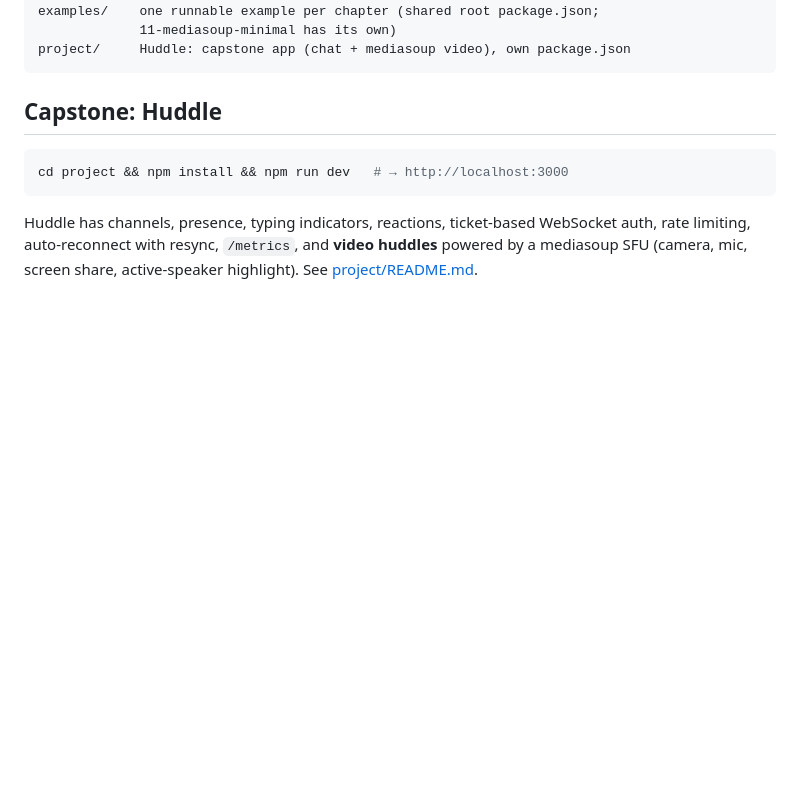
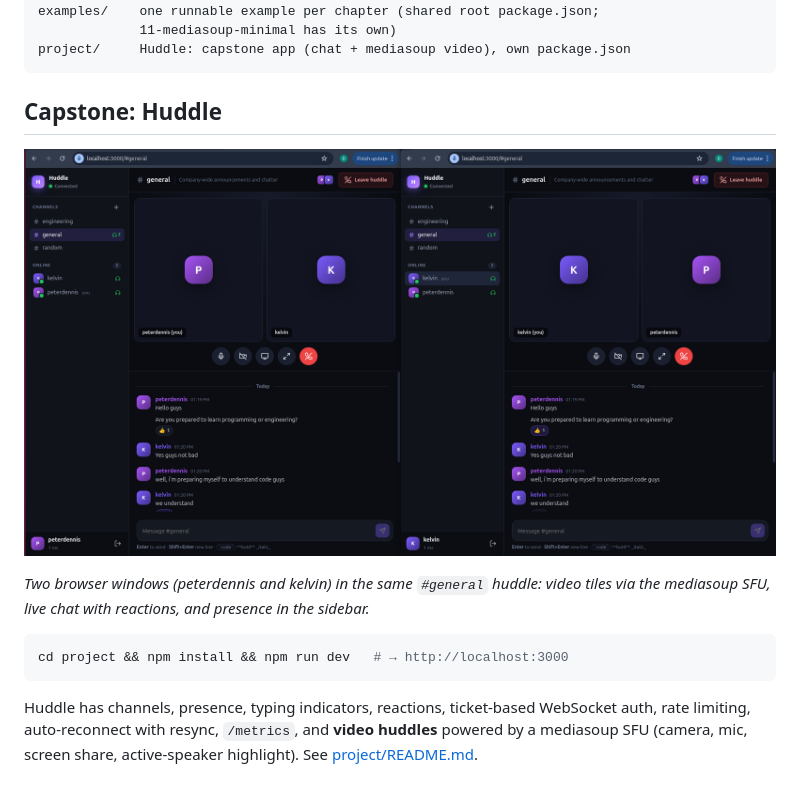
Before and after one commit to Ritahchanger/websockets-mastery, a Markdown page: README.md, the part around the change. GitHub-like rendering; pictures changed too: public/castone-project.png (added); blank space fills up the shorter version.

Commit message:
Add Huddle screenshot to READMEs

````diff
--- a/README.md
+++ b/README.md
@@ -63,6 +63,10 @@ project/     Huddle: capstone app (chat + mediasoup video), own package.json
 
 ## Capstone: Huddle
 
+![Huddle: two users in a #general video huddle with live chat, reactions and presence](public/castone-project.png)
+
+*Two browser windows (peterdennis and kelvin) in the same `#general` huddle: video tiles via the mediasoup SFU, live chat with reactions, and presence in the sidebar.*
+
 ```bash
 cd project && npm install && npm run dev   # → http://localhost:3000
 ```
````
Also changed, not shown: project/README.md (+2 -0 lines), 1 other file.
